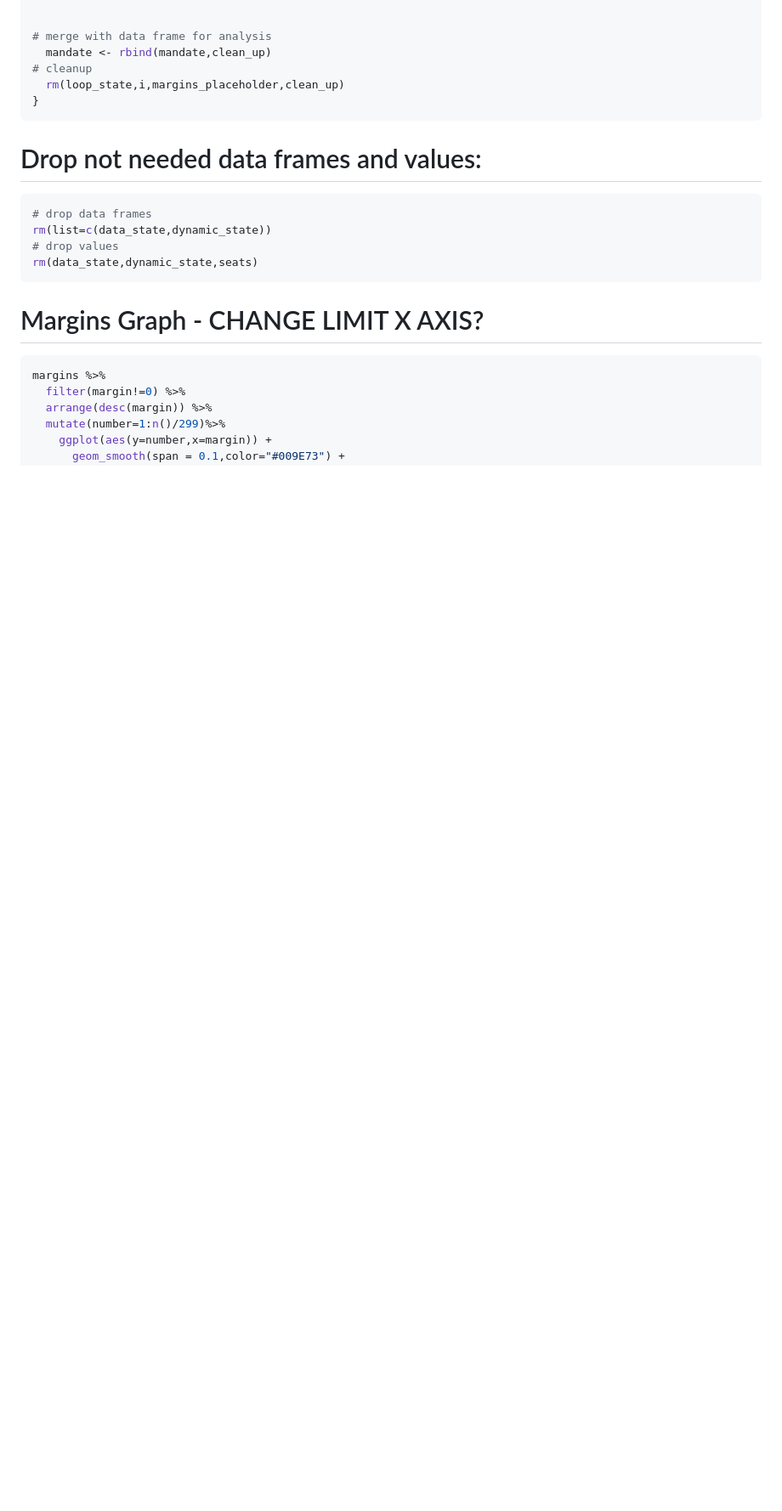
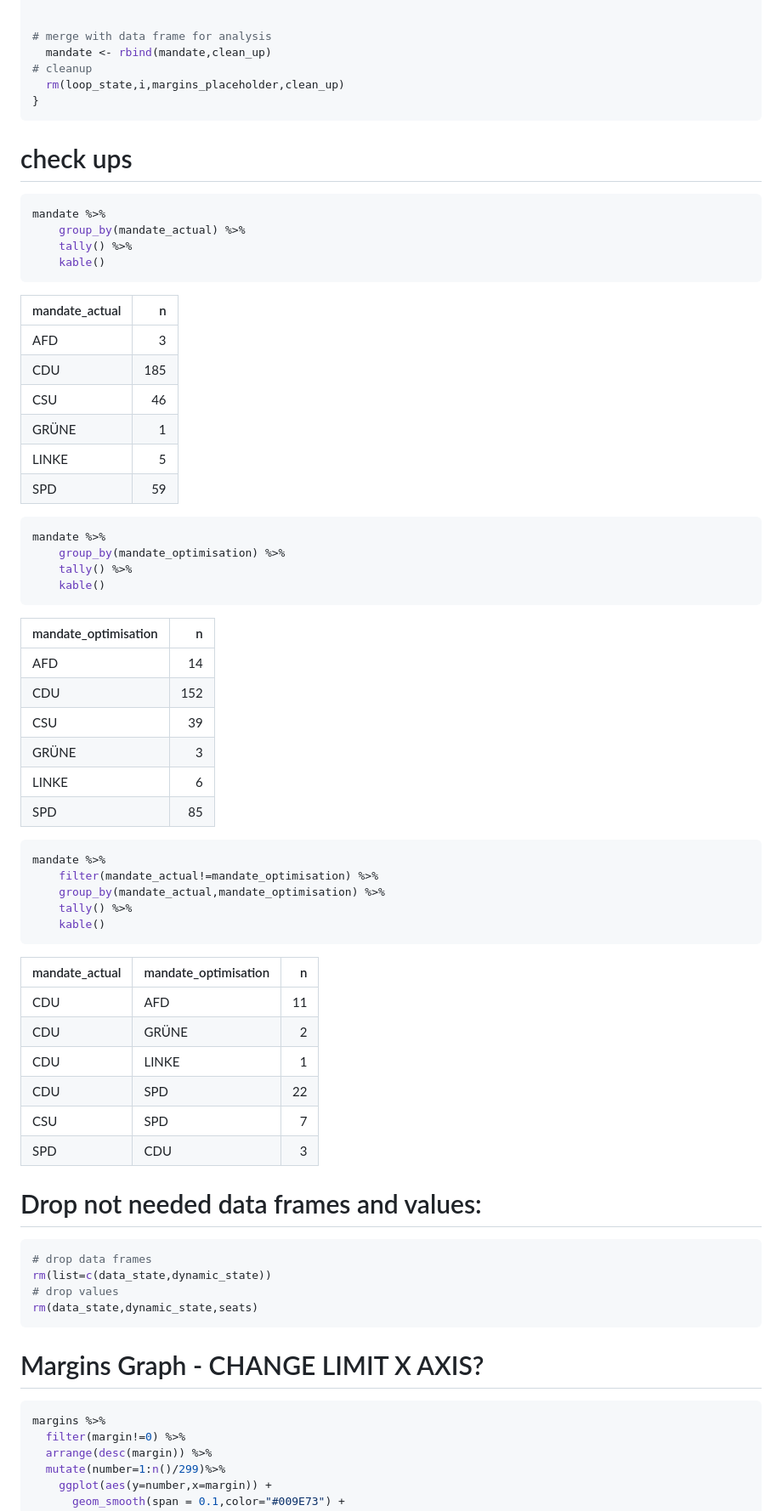
Before and after one commit to datengefluester/Ueberhangmandate_Bundestag, a Markdown page: README.md, the part around the change printed below. Shown: that part at 85% size. Rendered like a GitHub page; blank space fills up the shorter version.

````diff
--- a/README.md
+++ b/README.md
@@ -687,6 +730,57 @@ for (i in 1:16) {
   rm(loop_state,i,margins_placeholder,clean_up)
 }
 ```
+
+# check ups
+
+``` r
+mandate %>%
+    group_by(mandate_actual) %>%
+    tally() %>%
+    kable()
+```
+
+| mandate\_actual |   n |
+| :-------------- | --: |
+| AFD             |   3 |
+| CDU             | 185 |
+| CSU             |  46 |
+| GRÜNE           |   1 |
+| LINKE           |   5 |
+| SPD             |  59 |
+
+``` r
+mandate %>%
+    group_by(mandate_optimisation) %>%
+    tally() %>%
+    kable()
+```
+
+| mandate\_optimisation |   n |
+| :-------------------- | --: |
+| AFD                   |  14 |
+| CDU                   | 152 |
+| CSU                   |  39 |
+| GRÜNE                 |   3 |
+| LINKE                 |   6 |
+| SPD                   |  85 |
+
+``` r
+mandate %>%
+    filter(mandate_actual!=mandate_optimisation) %>%
+    group_by(mandate_actual,mandate_optimisation) %>%
+    tally() %>%
+    kable()
+```
+
+| mandate\_actual | mandate\_optimisation |  n |
+| :-------------- | :-------------------- | -: |
+| CDU             | AFD                   | 11 |
+| CDU             | GRÜNE                 |  2 |
+| CDU             | LINKE                 |  1 |
+| CDU             | SPD                   | 22 |
+| CSU             | SPD                   |  7 |
+| SPD             | CDU                   |  3 |
 
 # Drop not needed data frames and values:
 
````
Also changed, not shown: other parts of README.md (+69 -18 lines), README_figs/margins_graph-1.png, 1 other file.
